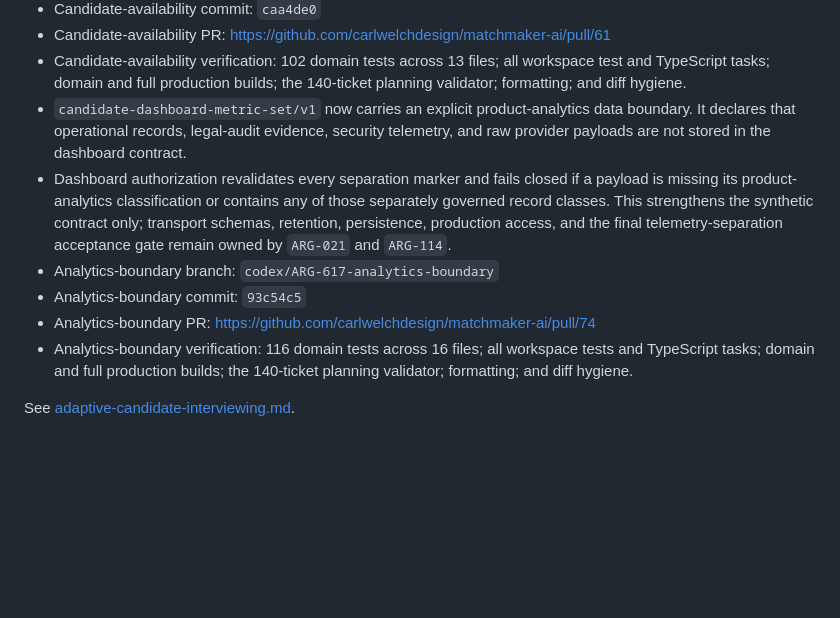
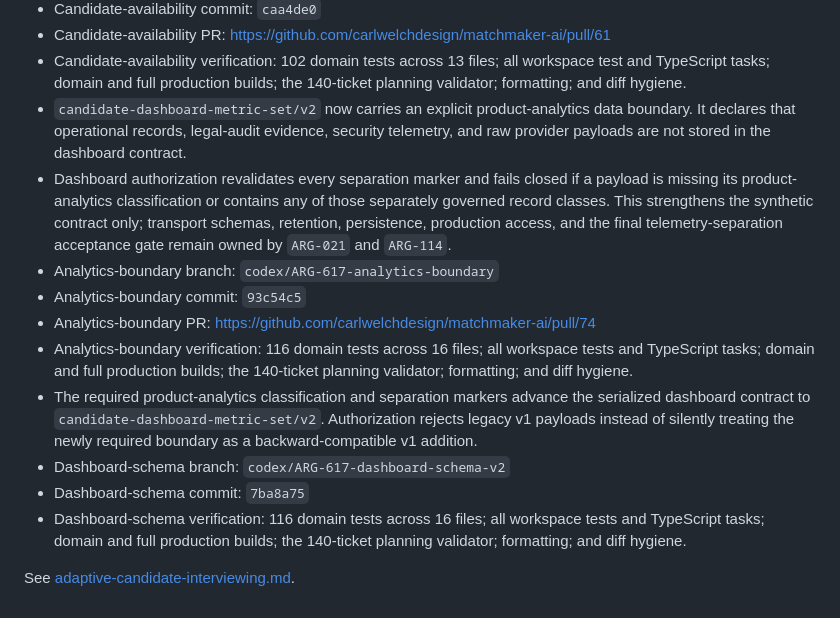
Before and after one commit to carlwelchdesign/matchmaker-ai, a Markdown page: plans/tickets/ARG-617-admin-candidate-analytics.md, the part around the change. Rendered like a GitHub page; blank space fills up the shorter version.

Commit message:
docs(ARG-617): record dashboard v2 evidence

```diff
--- a/plans/tickets/ARG-617-admin-candidate-analytics.md
+++ b/plans/tickets/ARG-617-admin-candidate-analytics.md
@@ -283,7 +283,7 @@ Jenny and authorized staff can understand candidate supply, data quality, intake
 - Candidate-availability verification: 102 domain tests across 13 files; all
   workspace test and TypeScript tasks; domain and full production builds; the
   140-ticket planning validator; formatting; and diff hygiene.
-- `candidate-dashboard-metric-set/v1` now carries an explicit product-analytics
+- `candidate-dashboard-metric-set/v2` now carries an explicit product-analytics
   data boundary. It declares that operational records, legal-audit evidence,
   security telemetry, and raw provider payloads are not stored in the dashboard
   contract.
@@ -300,5 +300,14 @@ Jenny and authorized staff can understand candidate supply, data quality, intake
 - Analytics-boundary verification: 116 domain tests across 16 files; all
   workspace tests and TypeScript tasks; domain and full production builds; the
   140-ticket planning validator; formatting; and diff hygiene.
+- The required product-analytics classification and separation markers advance
+  the serialized dashboard contract to `candidate-dashboard-metric-set/v2`.
+  Authorization rejects legacy v1 payloads instead of silently treating the
+  newly required boundary as a backward-compatible v1 addition.
+- Dashboard-schema branch: `codex/ARG-617-dashboard-schema-v2`
+- Dashboard-schema commit: `7ba8a75`
+- Dashboard-schema verification: 116 domain tests across 16 files; all
+  workspace tests and TypeScript tasks; domain and full production builds; the
+  140-ticket planning validator; formatting; and diff hygiene.
 
 See [adaptive-candidate-interviewing.md](../research/adaptive-candidate-interviewing.md).
```
